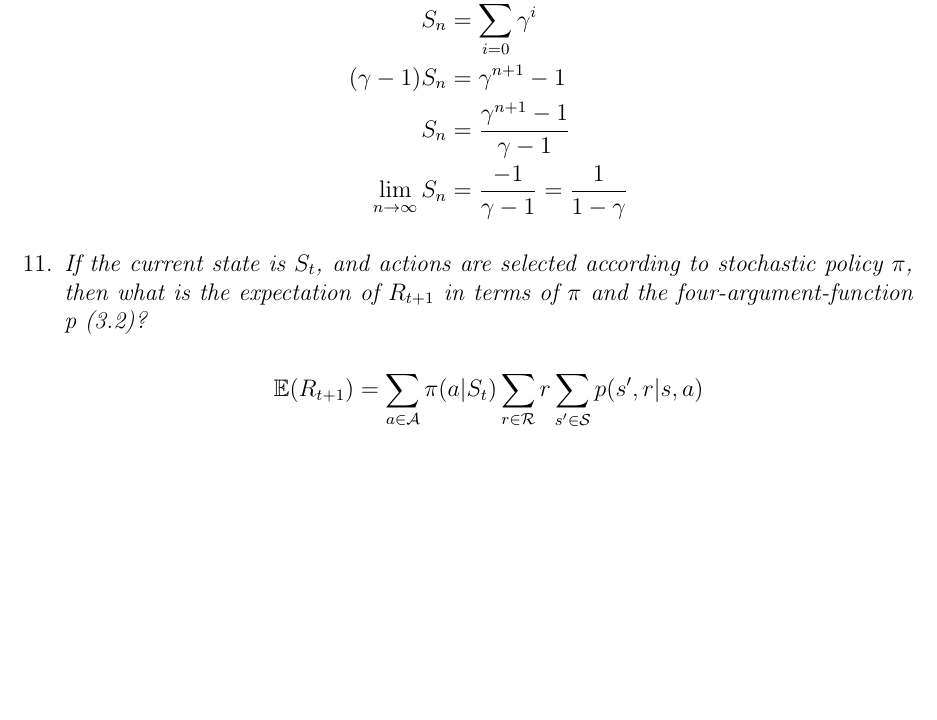
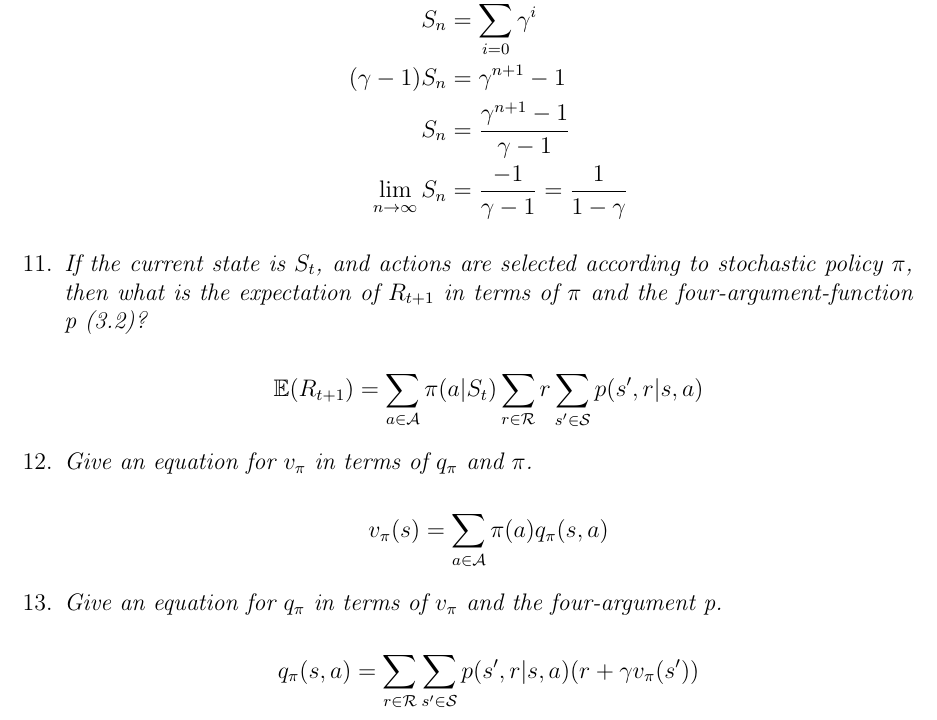
Before and after one commit to hannagabor/SBRL, a LaTeX document (3.tex): part of page 3 of 3, cut so that both start at the same text, the shorter picture padded with empty space. Compiled offline with pdfLaTeX.

Commit message:
3.12. 3.13.

```diff
--- a/3.tex
+++ b/3.tex
@@ -160,5 +160,18 @@
   \[\mathbb{E}(R_{t + 1}) = \sum\limits_{a \in \mathcal{A}} \pi(a | S_t)
   \sum\limits_{r \in \mathcal{R}} r \sum\limits_{s' \in \mathcal{S}}p(s', r | s, a) \]
 
+\item
+  \textit{Give an equation for $v_{\pi}$ in terms of $q_{\pi}$ and $\pi$.}
+
+  \[v_\pi(s) = \sum\limits_{a \in \mathcal{A}} \pi(a) q_\pi(s, a)\]
+
+\item
+  \textit{Give an equation for $q_{\pi}$ in terms of $v_{\pi}$ and the four-argument p.}
+
+  \[
+  q_\pi(s,a) = \sum\limits_{r \in \mathcal{R}} \sum\limits_{s' \in \mathcal{S}}p(s', r |s, a) (r + \gamma v_\pi(s'))
+  \]
+
+
 \end{enumerate}
 \end{document}
```
Also changed, not shown: 3.pdf.
